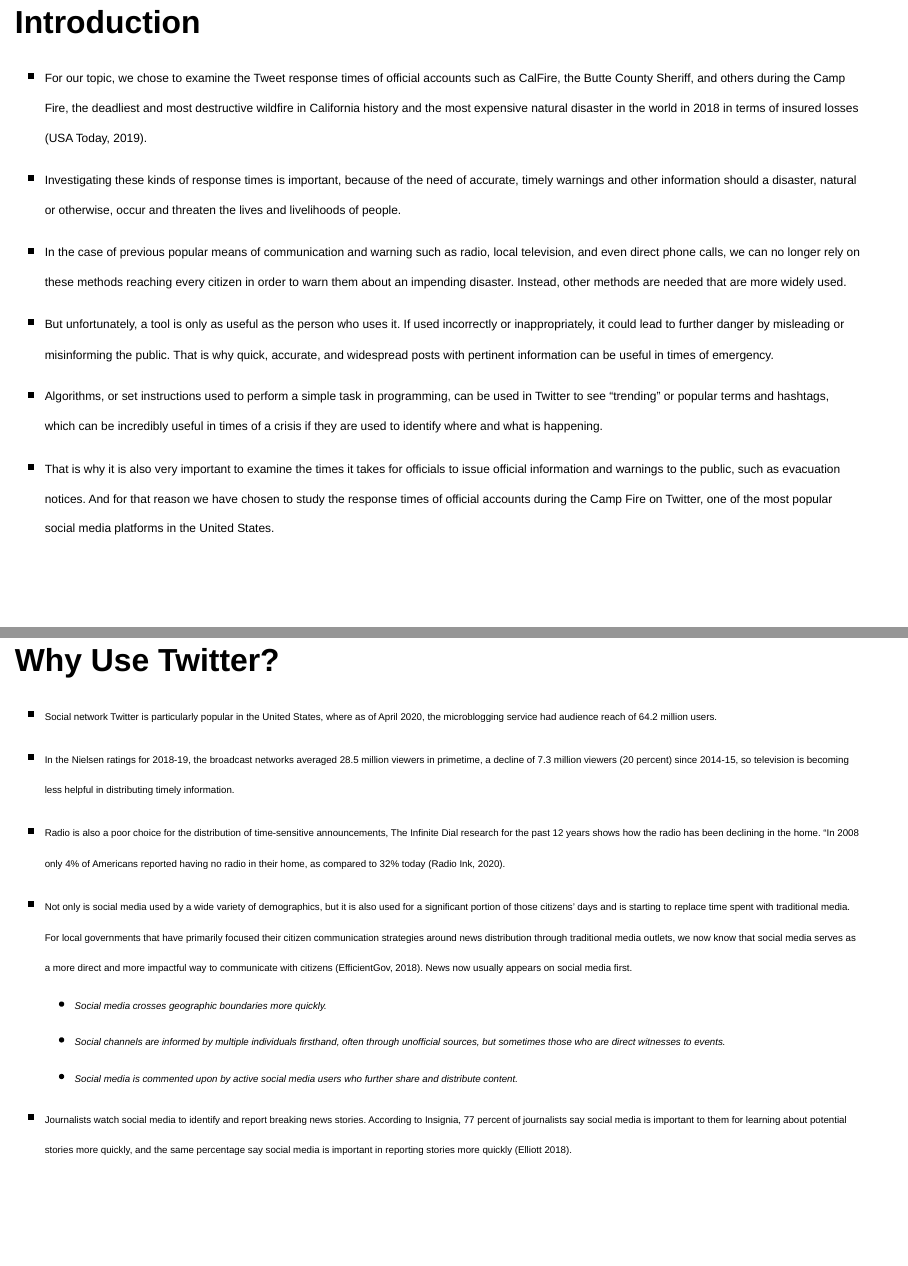
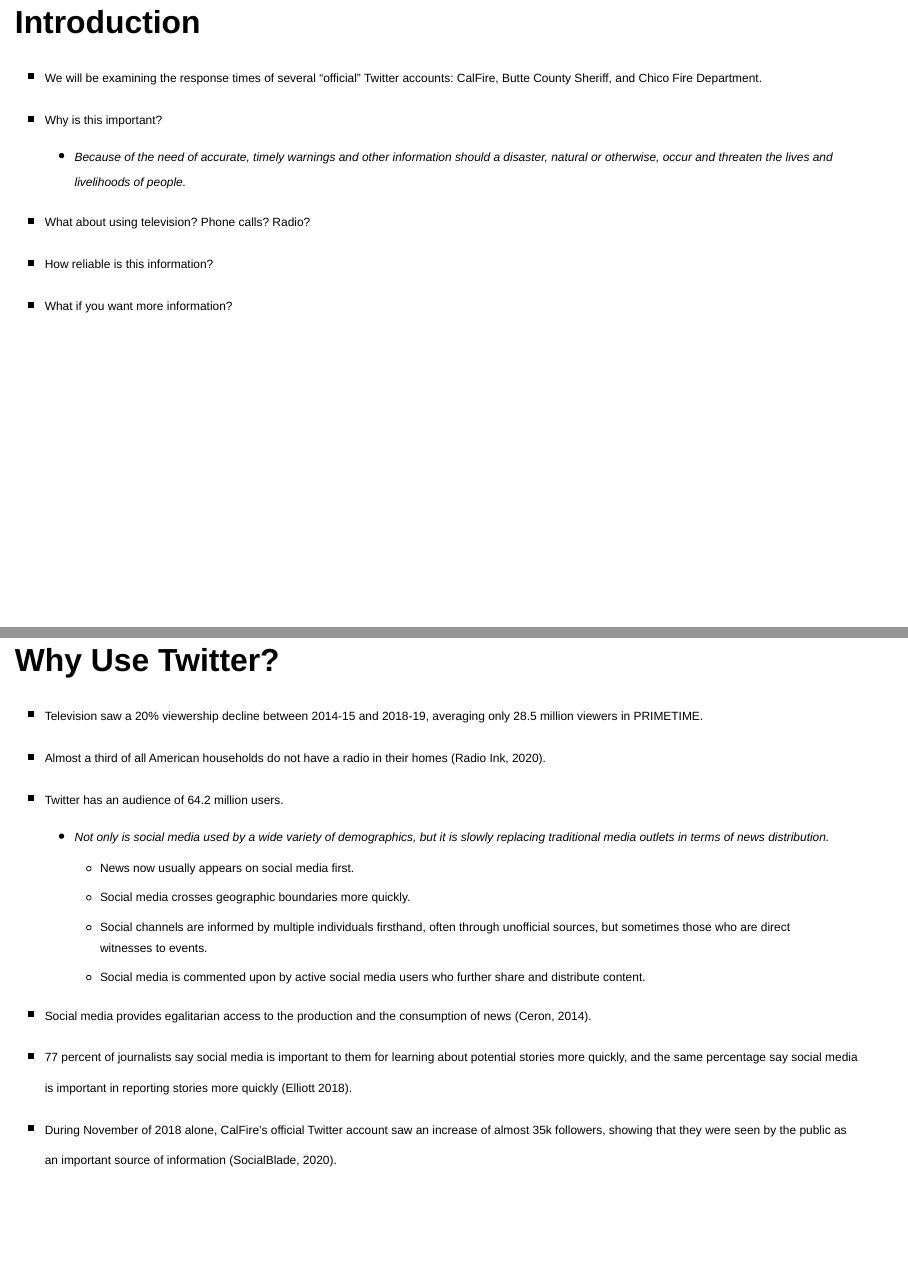
Before and after one commit to mhoshko/POLSProject, an R Markdown document (Presentation.Rmd): pages 4 and 5 of 23, joined at a grey line. Rendered offline with R 4.5, knitr and Pandoc, with nearby package versions; drawn as Slidy slides in place of the format the file asks for; some code elsewhere in the file could not run offline.

Commit message:
updated css

```diff
--- a/Presentation.Rmd
+++ b/Presentation.Rmd
@@ -4,6 +4,9 @@ output:
   ioslides_presentation:
     widescreen: true
     smaller: true
+    theme: yeti
+    logo: logo.png
+    css: style.css
 ---
 
 
@@ -18,24 +21,42 @@ knitr::opts_chunk$set(echo = FALSE)
 
 
 ## Introduction
-
-- <font size="3">For our topic, we chose to examine the Tweet response times of official accounts such as CalFire, the Butte County Sheriff, and others during the Camp Fire, the deadliest and most destructive wildfire in California history and the most expensive natural disaster in the world in 2018 in terms of insured losses (USA Today, 2019).</font>
-- <font size="3">Investigating these kinds of response times  is important, because of the need of accurate, timely warnings and other information should a disaster, natural or otherwise, occur and threaten the lives and livelihoods of people.</font>
-- <font size="3">In the case of previous popular means of communication and warning such as radio, local television, and even direct phone calls, we can no longer rely on these methods reaching every citizen in order to warn them about an impending disaster. Instead, other methods are needed that are more widely used.</font>
-- <font size="3">But unfortunately, a tool is only as useful as the person who uses it. If used incorrectly or inappropriately, it could lead to further danger by misleading or misinforming the public. That is why quick, accurate, and widespread posts with pertinent information can be useful in times of emergency.</font>
-- <font size="3">Algorithms, or set instructions used to perform a simple task in programming, can be used in Twitter to see “trending” or popular terms and hashtags, which can be incredibly useful in times of a crisis if they are used to identify where and what is happening.</font>
-- <font size="3">That is why it is also very important to examine the times it takes for officials to issue official information and warnings to the public, such as evacuation notices. And for that reason we have chosen to study the response times of official accounts during the Camp Fire on Twitter, one of the most popular social media platforms in the United States.</font>
+- <font size="3">We will be examining the response times of several “official” Twitter accounts: CalFire, Butte County Sheriff, and Chico Fire Department.</font>
+- <font size="3">Why is this important?</font>
+  - <font size="3">Because of the need of accurate, timely warnings and other information should a disaster, natural or otherwise, occur and threaten the lives and livelihoods of people.</font>
+- <font size="3">What about using television? Phone calls? Radio?</font>
+- <font size="3">How reliable is this information?</font>
+- <font size="3">What if you want more information?</font>
+<!-- - <font size="3">That is why it is also very important to examine the times it takes for officials to issue official information and warnings to the public, such as evacuation notices, which can literally be life-saving information during disasters.</font> -->
+<!-- - <font size="3">For our topic, we chose to examine the Tweet response times of official accounts such as CalFire, the Butte County Sheriff, and others during the Camp Fire, the deadliest and most destructive wildfire in California history and the most expensive natural disaster in the world in 2018 in terms of insured losses (USA Today, 2019).</font> -->
+<!-- - <font size="3">Investigating these kinds of response times  is important, because of the need of accurate, timely warnings and other information should a disaster, natural or otherwise, occur and threaten the lives and livelihoods of people.</font> -->
+<!-- - <font size="3">In the case of previous popular means of communication and warning such as radio, local television, and even direct phone calls, we can no longer rely on these methods reaching every citizen in order to warn them about an impending disaster. Instead, other methods are needed that are more widely used.</font> -->
+<!-- - <font size="3">But unfortunately, a tool is only as useful as the person who uses it. If used incorrectly or inappropriately, it could lead to further danger by misleading or misinforming the public. That is why quick, accurate, and widespread posts with pertinent information can be useful in times of emergency.</font> -->
+<!-- - <font size="3">Algorithms, or set instructions used to perform a simple task in programming, can be used in Twitter to see “trending” or popular terms and hashtags, which can be incredibly useful in times of a crisis if they are used to identify where and what is happening.</font> -->
+<!-- - <font size="3">That is why it is also very important to examine the times it takes for officials to issue official information and warnings to the public, such as evacuation notices. And for that reason we have chosen to study the response times of official accounts during the Camp Fire on Twitter, one of the most popular social media platforms in the United States.</font> -->
 
 ## Why Use Twitter?
-- <font size="2.75">Social network Twitter is particularly popular in the United States, where as of April 2020, the microblogging service had audience reach of 64.2 million users.</font>
-- <font size="2.75">In the Nielsen ratings for 2018-19, the broadcast networks averaged 28.5 million viewers in primetime, a decline of 7.3 million viewers (20 percent) since 2014-15, so television is becoming less helpful in distributing timely information.</font>
-- <font size="2.75">Radio is also a poor choice for the distribution of time-sensitive announcements, The Infinite Dial research for the past 12 years shows how the radio has been declining in the home. “In 2008 only 4% of Americans reported having no radio in their home, as compared to 32% today (Radio Ink, 2020).</font>
-- <font size="2.75">Not only is social media used by a wide variety of demographics, but it is also used for a significant portion of those citizens’ days and is starting to replace time spent with traditional media. For local governments that have primarily focused their citizen communication strategies around news distribution through traditional media outlets, we now know that social media serves as a more direct and more impactful way to communicate with citizens (EfficientGov, 2018).
-News now usually appears on social media first.</font>
-  - <font size="2">Social media crosses geographic boundaries more quickly.</font>
-  - <font size="2">Social channels are informed by multiple individuals firsthand, often through unofficial sources, but sometimes those who are direct witnesses to events.</font>
-  - <font size="2">Social media is commented upon by active social media users who further share and distribute content.</font>
-- <font size="2.75">Journalists watch social media to identify and report breaking news stories. According to Insignia, 77 percent of journalists say social media is important to them for learning about potential stories more quickly, and the same percentage say social media is important in reporting stories more quickly (Elliott 2018).</font>
+- <font size="3">Television saw a 20% viewership decline between 2014-15 and 2018-19, averaging only 28.5 million viewers in PRIMETIME.</font>
+- <font size="3">Almost a third of all American households do not have a radio in their homes (Radio Ink, 2020).</font>
+- <font size="3">Twitter has an audience of 64.2 million users.</font>
+  - <font size="3">Not only is social media used by a wide variety of demographics, but it is slowly replacing traditional media outlets in terms of news distribution.</font>
+    - <font size="3">News now usually appears on social media first.</font>
+    - <font size="3">Social media crosses geographic boundaries more quickly.</font>
+    - <font size="3">Social channels are informed by multiple individuals firsthand, often through unofficial sources, but sometimes those who are direct witnesses to events.</font>
+    - <font size="3">Social media is commented upon by active social media users who further share and distribute content.</font>
+- <font size="3">Social media provides egalitarian access to the production and the consumption of news (Ceron, 2014).</font>
+- <font size="3">77 percent of journalists say social media is important to them for learning about potential stories more quickly, and the same percentage say social media is important in reporting stories more quickly (Elliott 2018).</font>
+- <font size="3">During November of 2018 alone, CalFire’s official Twitter account saw an increase of almost 35k followers, showing that they were seen by the public as an important source of information (SocialBlade, 2020).</font>
+
+<!-- - <font size="2.75">Social network Twitter is particularly popular in the United States, where as of April 2020, the microblogging service had audience reach of 64.2 million users.</font> -->
+<!-- - <font size="2.75">In the Nielsen ratings for 2018-19, the broadcast networks averaged 28.5 million viewers in primetime, a decline of 7.3 million viewers (20 percent) since 2014-15, so television is becoming less helpful in distributing timely information.</font> -->
+<!-- - <font size="2.75">Radio is also a poor choice for the distribution of time-sensitive announcements, The Infinite Dial research for the past 12 years shows how the radio has been declining in the home. “In 2008 only 4% of Americans reported having no radio in their home, as compared to 32% today (Radio Ink, 2020).</font> -->
+<!-- - <font size="2.75">Not only is social media used by a wide variety of demographics, but it is also used for a significant portion of those citizens’ days and is starting to replace time spent with traditional media. For local governments that have primarily focused their citizen communication strategies around news distribution through traditional media outlets, we now know that social media serves as a more direct and more impactful way to communicate with citizens (EfficientGov, 2018). -->
+<!-- News now usually appears on social media first.</font> -->
+<!--   - <font size="2">Social media crosses geographic boundaries more quickly.</font> -->
+<!--   - <font size="2">Social channels are informed by multiple individuals firsthand, often through unofficial sources, but sometimes those who are direct witnesses to events.</font> -->
+<!--   - <font size="2">Social media is commented upon by active social media users who further share and distribute content.</font> -->
+<!-- - <font size="2.75">Journalists watch social media to identify and report breaking news stories. According to Insignia, 77 percent of journalists say social media is important to them for learning about potential stories more quickly, and the same percentage say social media is important in reporting stories more quickly (Elliott 2018).</font> -->
 
 ## Background and Lit Review
 
--- a/part1.r
+++ b/part1.r
@@ -93,2 +96,8 @@ graph4 <- first_morning %>%
 
+media_time <- first_morning %>%
+  filter(media=="Media") %>%
+  group_by(User) %>%
+  summarize("Time of First Tweet" = min(created_at_pst))
 
+media_time
+colnames(first_morning)[colnames(first_morning) == "User"] <- "screen_name"
@@ -100,13 +104,18 @@ first_morning %>%
 
-first_morning %>%
-  filter(media=="Public") %>%
-  summarize(min(created_at_pst)) %>%
+par(mfrow=c(2,1))
+graph3
+media_time
+#grid.arrange(graph3, media_time, ncol=2)
+
+overall_time <- first_morning %>%
+  summarize("Time of First Tweet" = min(created_at_pst)) %>%
   pander()
 
 
 graph1 <- ggplot(first_morning, aes(x=media, fill=media)) + geom_bar() +
   theme(legend.position = "none") + xlab("Tweets") + ylab("") +
-  geom_text(stat="count", aes(label=..count..),  vjust=-1) + ylim(0,500)
+  geom_text(stat="count", aes(label=..count..),  vjust=-1) + ylim(0,440)
+graph1
 
 graph2 <- first_morning %>%
     group_by(tweet_hour) %>%
--- /dev/null
+++ b/style.css
@@ -0,0 +1,3 @@
+slides > slide {
+  background: #add8e6;
+}
```
Also changed, not shown: logo.png (added), Presentation.Rmd (8 more changed lines), part1.r (12 more changed lines), 1 other file.
